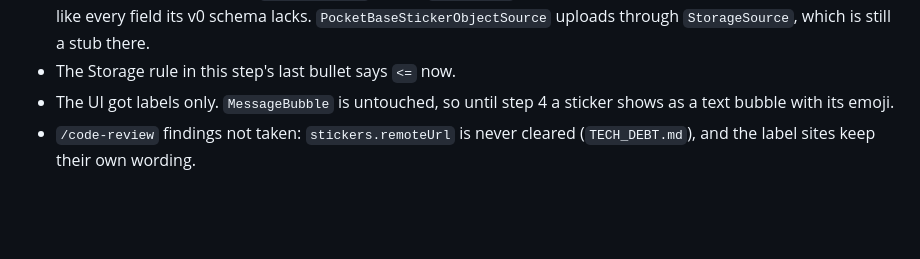
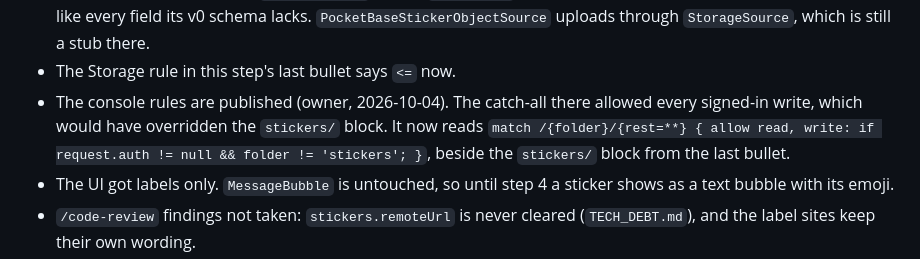
Before and after one commit to gomorra/fire-stream-chat, a Markdown page: docs/plans/stickers-and-gifs.md, the part around the change. Drawn GitHub-style; blank space fills up the shorter version.

Commit message:
docs(plan): record the Storage rules as published for stickers
Co-Authored-By: Claude Opus 5.5 <noreply@anthropic.com>

Claude-Session: https://claude.ai/code/session_012V5bnX4mWPKcCQWn74uDCr

```diff
--- a/docs/plans/stickers-and-gifs.md
+++ b/docs/plans/stickers-and-gifs.md
@@ -306,6 +306,7 @@ Departures (for sign-off):
 - `StickerFiles.rowLock` is a second, short lock beside the import lock, so a received sticker does not wait for a whole import. The refused-archive undo takes it too.
 - The two sticker fields cross `MessageSource` as one `StickerRef`. The PocketBase source accepts and ignores them, like every field its v0 schema lacks. `PocketBaseStickerObjectSource` uploads through `StorageSource`, which is still a stub there.
 - The Storage rule in this step's last bullet says `<=` now.
+- The console rules are published (owner, 2026-10-04). The catch-all there allowed every signed-in write, which would have overridden the `stickers/` block. It now reads `match /{folder}/{rest=**} { allow read, write: if request.auth != null && folder != 'stickers'; }`, beside the `stickers/` block from the last bullet.
 - The UI got labels only. `MessageBubble` is untouched, so until step 4 a sticker shows as a text bubble with its emoji.
 - `/code-review` findings not taken: `stickers.remoteUrl` is never cleared (`TECH_DEBT.md`), and the label sites keep their own wording.
 - `/simplify` findings not taken: one owner for "the url of a library sticker" (noted in step 6), a value type in place of `downloadFor`'s seven parameters, one shared HTTP fetch and one shared image-bounds probe, concurrent sticker downloads on chat open, a cap on the refusal set.
```
